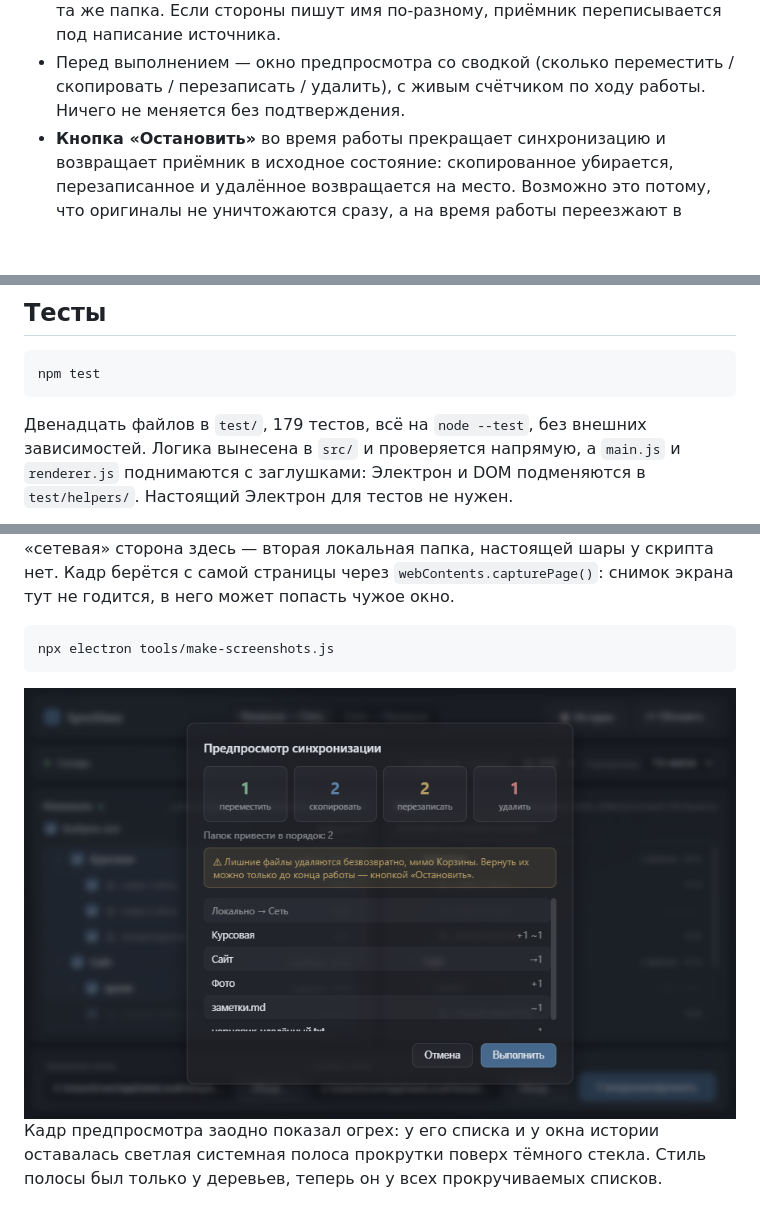
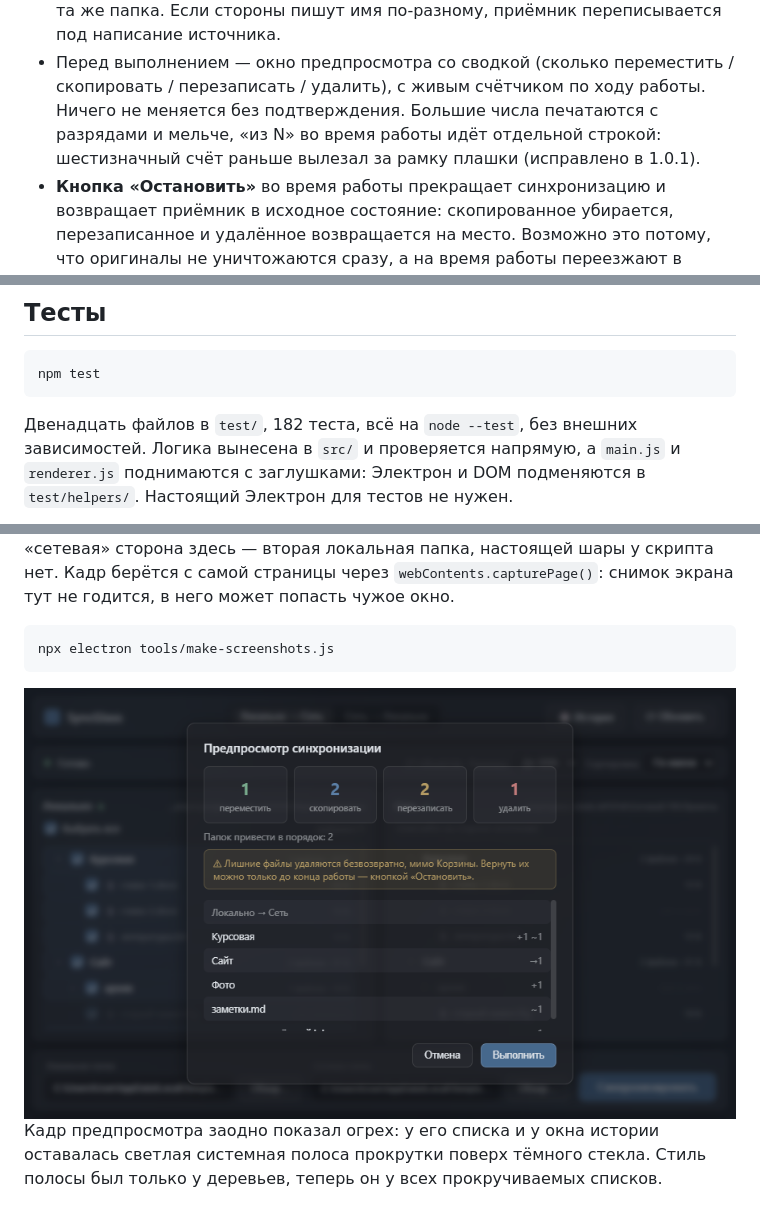
Before and after one commit to ALEXalesha/SynchronizationApp, a Markdown page: README.ru.md, 3 parts joined by grey strips. Rendered like a GitHub page; pictures changed too: docs/screenshots/preview.png; blank space fills up the shorter version.

````diff
--- a/README.ru.md
+++ b/README.ru.md
@@ -55,7 +55,9 @@
   написание источника.
 - Перед выполнением — окно предпросмотра со сводкой (сколько переместить /
   скопировать / перезаписать / удалить), с живым счётчиком по ходу работы.
-  Ничего не меняется без подтверждения.
+  Ничего не меняется без подтверждения. Большие числа печатаются с разрядами и
+  мельче, «из N» во время работы идёт отдельной строкой: шестизначный счёт раньше
+  вылезал за рамку плашки (исправлено в 1.0.1).
 - **Кнопка «Остановить»** во время работы прекращает синхронизацию и возвращает
   приёмник в исходное состояние: скопированное убирается, перезаписанное и
   удалённое возвращается на место. Возможно это потому, что оригиналы не
@@ -647,7 +649,7 @@ Electron, два процесса, общение через IPC (безопас
 npm test
 ```
 
-Двенадцать файлов в `test/`, 179 тестов, всё на `node --test`, без внешних
+Двенадцать файлов в `test/`, 182 теста, всё на `node --test`, без внешних
 зависимостей. Логика вынесена в `src/` и проверяется напрямую, а `main.js`
 и `renderer.js` поднимаются с заглушками: Электрон и DOM подменяются
 в `test/helpers/`. Настоящий Электрон для тестов не нужен.
````
Also changed, not shown: CLAUDE.md (+1 -1 lines), README.md (+2 -2 lines), docs/screenshots/window.png, 6 other files.
